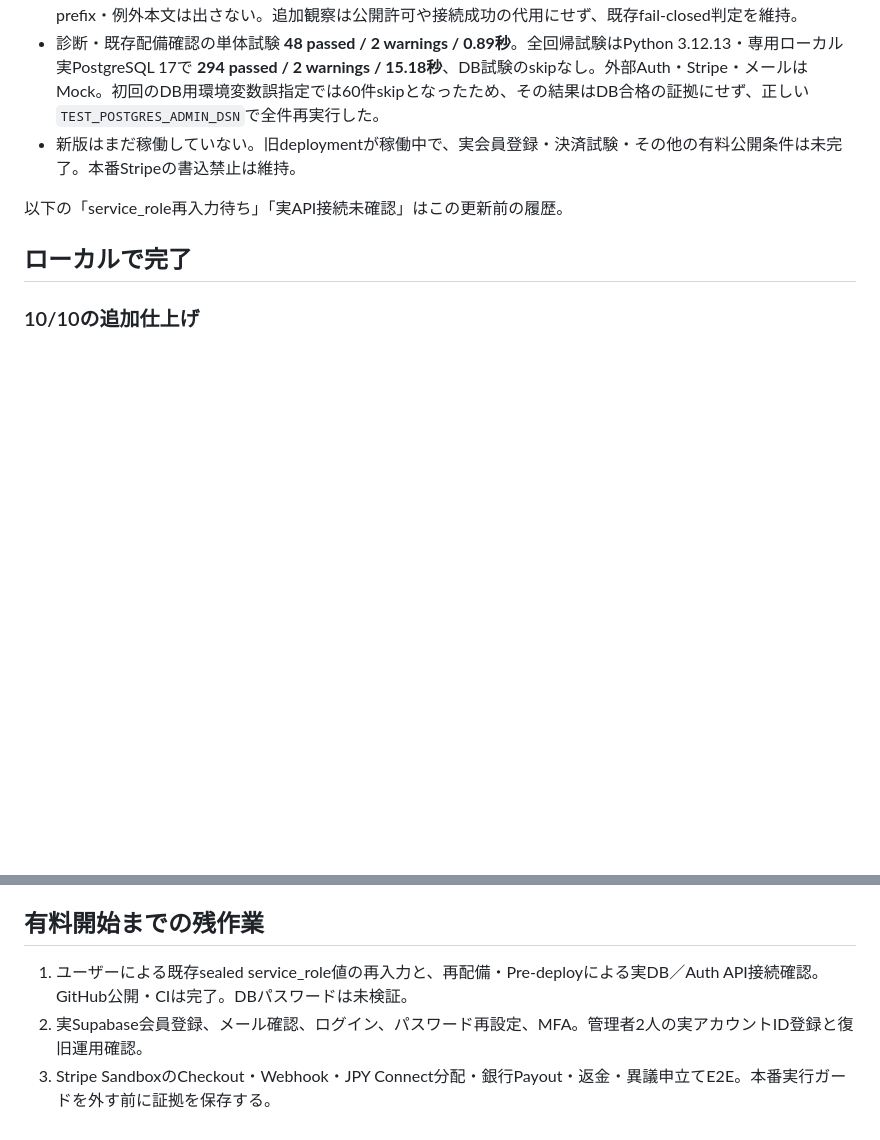
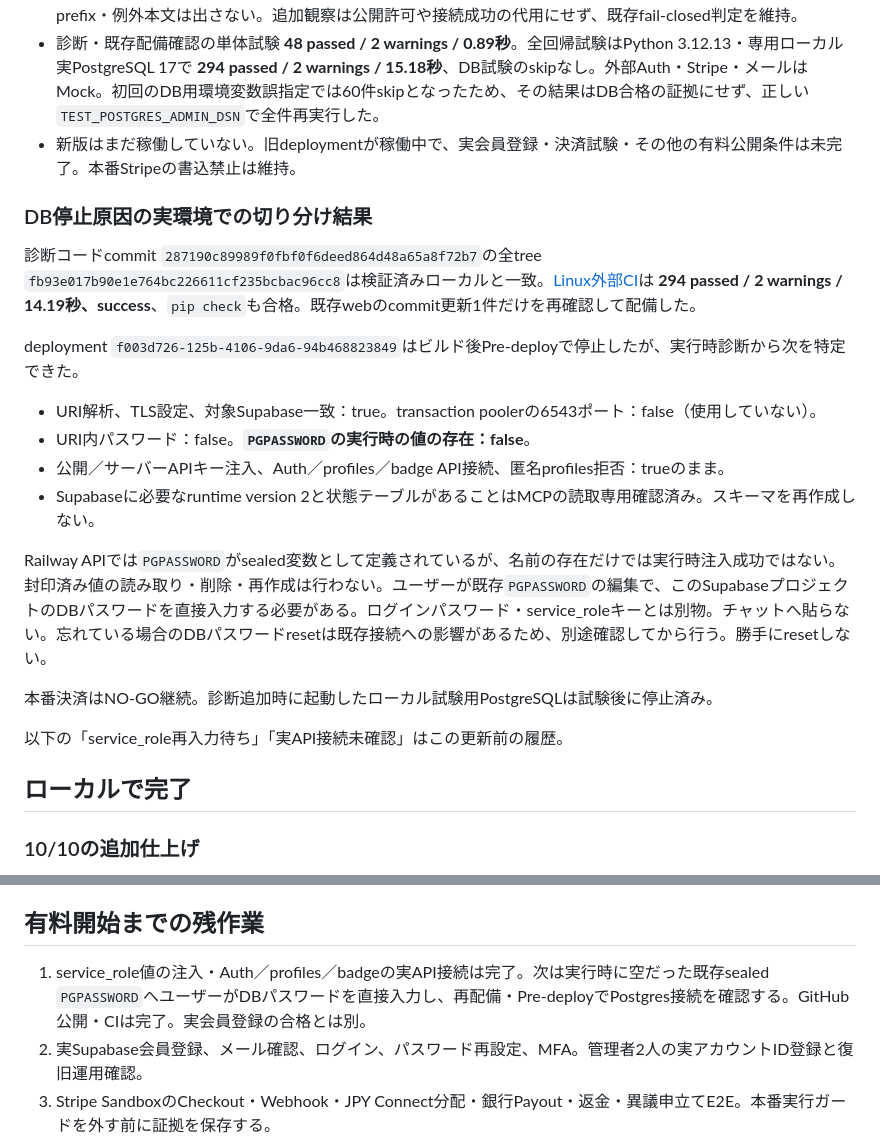
Before and after one commit to kegkeg4/toolbako, a Markdown page: RELEASE_PROGRESS_2026-10-09.md, 2 parts joined by grey strips. Drawn GitHub-style; blank space fills up the shorter version.

Commit message:
Record successful Supabase API checks and missing database password injection
Read-only deployment evidence; do not reset database password or enable live payments.

```diff
--- a/RELEASE_PROGRESS_2026-10-09.md
+++ b/RELEASE_PROGRESS_2026-10-09.md
@@ -15,6 +15,21 @@
 - Pre-deployへDB構成のboolean-only診断を追加。URIの解析、TLS、transaction poolerのポート、URI／PGPASSWORDの値の存在、対象Supabase一致だけを出す。DSN、ホスト、ユーザー、パスワード、値の長さ・prefix・例外本文は出さない。追加観察は公開許可や接続成功の代用にせず、既存fail-closed判定を維持。
 - 診断・既存配備確認の単体試験 **48 passed / 2 warnings / 0.89秒**。全回帰試験はPython 3.12.13・専用ローカル実PostgreSQL 17で **294 passed / 2 warnings / 15.18秒**、DB試験のskipなし。外部Auth・Stripe・メールはMock。初回のDB用環境変数誤指定では60件skipとなったため、その結果はDB合格の証拠にせず、正しい`TEST_POSTGRES_ADMIN_DSN`で全件再実行した。
 - 新版はまだ稼働していない。旧deploymentが稼働中で、実会員登録・決済試験・その他の有料公開条件は未完了。本番Stripeの書込禁止は維持。
+
+### DB停止原因の実環境での切り分け結果
+
+診断コードcommit `287190c89989f0fbf0f6deed864d48a65a8f72b7`の全tree `fb93e017b90e1e764bc226611cf235bcbac96cc8`は検証済みローカルと一致。[Linux外部CI](https://github.com/kegkeg4/toolbako/actions/runs/37960210124)は **294 passed / 2 warnings / 14.19秒、success**、`pip check`も合格。既存webのcommit更新1件だけを再確認して配備した。
+
+deployment `f003d726-125b-4106-9da6-94b468823849`はビルド後Pre-deployで停止したが、実行時診断から次を特定できた。
+
+- URI解析、TLS設定、対象Supabase一致：true。transaction poolerの6543ポート：false（使用していない）。
+- URI内パスワード：false。**`PGPASSWORD`の実行時の値の存在：false**。
+- 公開／サーバーAPIキー注入、Auth／profiles／badge API接続、匿名profiles拒否：trueのまま。
+- Supabaseに必要なruntime version 2と状態テーブルがあることはMCPの読取専用確認済み。スキーマを再作成しない。
+
+Railway APIでは`PGPASSWORD`がsealed変数として定義されているが、名前の存在だけでは実行時注入成功ではない。封印済み値の読み取り・削除・再作成は行わない。ユーザーが既存`PGPASSWORD`の編集で、このSupabaseプロジェクトのDBパスワードを直接入力する必要がある。ログインパスワード・service_roleキーとは別物。チャットへ貼らない。忘れている場合のDBパスワードresetは既存接続への影響があるため、別途確認してから行う。勝手にresetしない。
+
+本番決済はNO-GO継続。診断追加時に起動したローカル試験用PostgreSQLは試験後に停止済み。
 
 以下の「service_role再入力待ち」「実API接続未確認」はこの更新前の履歴。
 
@@ -114,7 +129,7 @@ Railway APIではservice_roleの変数名とSeal状態は存在する。**名前
 
 ## 有料開始までの残作業
 
-1. ユーザーによる既存sealed service_role値の再入力と、再配備・Pre-deployによる実DB／Auth API接続確認。GitHub公開・CIは完了。DBパスワードは未検証。
+1. service_role値の注入・Auth／profiles／badgeの実API接続は完了。次は実行時に空だった既存sealed `PGPASSWORD`へユーザーがDBパスワードを直接入力し、再配備・Pre-deployでPostgres接続を確認する。GitHub公開・CIは完了。実会員登録の合格とは別。
 2. 実Supabase会員登録、メール確認、ログイン、パスワード再設定、MFA。管理者2人の実アカウントID登録と復旧運用確認。
 3. Stripe SandboxのCheckout・Webhook・JPY Connect分配・銀行Payout・返金・異議申立てE2E。本番実行ガードを外す前に証拠を保存する。
 4. Checkout／返金／reversalの結果不明、銀行振込後の回収、銀行失敗後の再申請、部分返金・定期課金台帳・異議申立て終了後の復元。
```
Also changed, not shown: QA_REPORT.md (+2 -1 lines).
